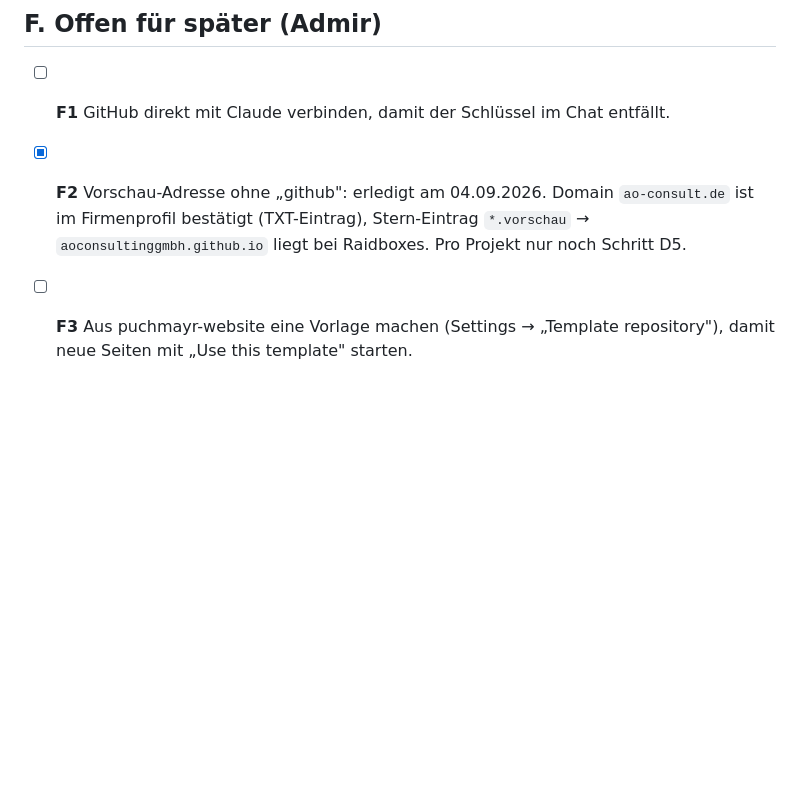
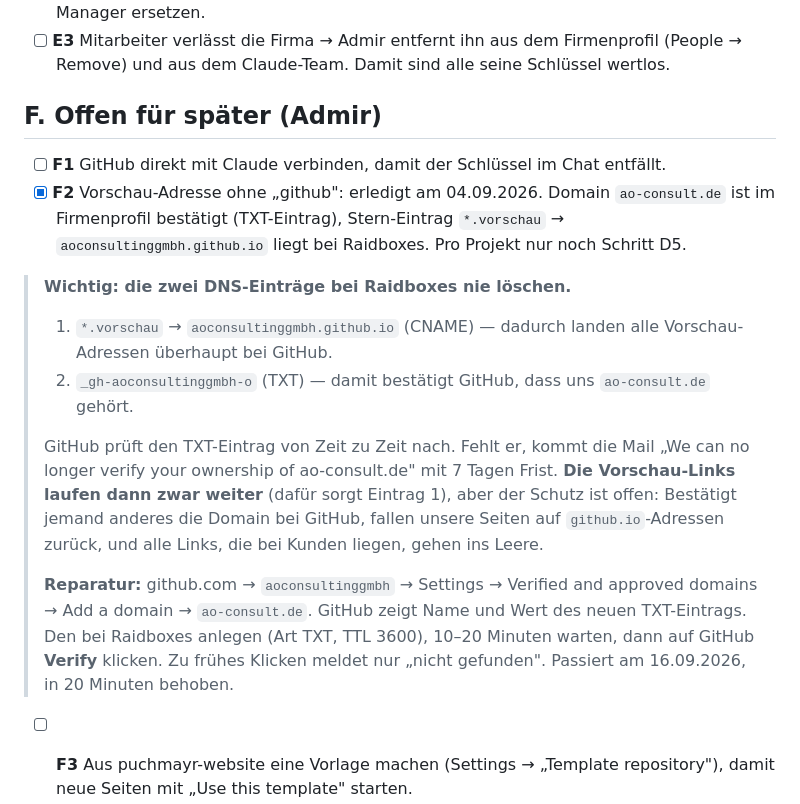
Before and after one commit to aoconsultinggmbh/puchmayr-website, a Markdown page: doku/onboarding-checkliste-mitarbeiter.md, the part around the change. Drawn GitHub-style; blank space fills up the shorter version.

Commit message:
Doku: DNS-Eintraege bei Raidboxes nie loeschen, Reparaturweg fuer die GitHub-Domainbestaetigung

```diff
--- a/doku/onboarding-checkliste-mitarbeiter.md
+++ b/doku/onboarding-checkliste-mitarbeiter.md
@@ -120,6 +120,23 @@ Legende: **[A]** macht Admir · **[M]** macht der Mitarbeiter · **[G]** machen
 - [x] **F2** Vorschau-Adresse ohne „github": erledigt am 04.09.2026. Domain `ao-consult.de` ist im
       Firmenprofil bestätigt (TXT-Eintrag), Stern-Eintrag `*.vorschau` → `aoconsultinggmbh.github.io`
       liegt bei Raidboxes. Pro Projekt nur noch Schritt D5.
+
+> **Wichtig: die zwei DNS-Einträge bei Raidboxes nie löschen.**
+> 1. `*.vorschau` → `aoconsultinggmbh.github.io` (CNAME) — dadurch landen alle Vorschau-Adressen
+>    überhaupt bei GitHub.
+> 2. `_gh-aoconsultinggmbh-o` (TXT) — damit bestätigt GitHub, dass uns `ao-consult.de` gehört.
+>
+> GitHub prüft den TXT-Eintrag von Zeit zu Zeit nach. Fehlt er, kommt die Mail
+> „We can no longer verify your ownership of ao-consult.de" mit 7 Tagen Frist. **Die Vorschau-Links
+> laufen dann zwar weiter** (dafür sorgt Eintrag 1), aber der Schutz ist offen: Bestätigt jemand
+> anderes die Domain bei GitHub, fallen unsere Seiten auf `github.io`-Adressen zurück, und alle
+> Links, die bei Kunden liegen, gehen ins Leere.
+>
+> **Reparatur:** github.com → `aoconsultinggmbh` → Settings → Verified and approved domains →
+> Add a domain → `ao-consult.de`. GitHub zeigt Name und Wert des neuen TXT-Eintrags. Den bei
+> Raidboxes anlegen (Art TXT, TTL 3600), 10–20 Minuten warten, dann auf GitHub **Verify** klicken.
+> Zu frühes Klicken meldet nur „nicht gefunden".
+> Passiert am 16.09.2026, in 20 Minuten behoben.
 - [ ] **F3** Aus puchmayr-website eine Vorlage machen (Settings → „Template repository"), damit
       neue Seiten mit „Use this template" starten.
 - [x] **F4** Schutzregel für den Zweig `live`: **bewusst verzichtet** (Entscheidung 07.09.2026, alle
```
